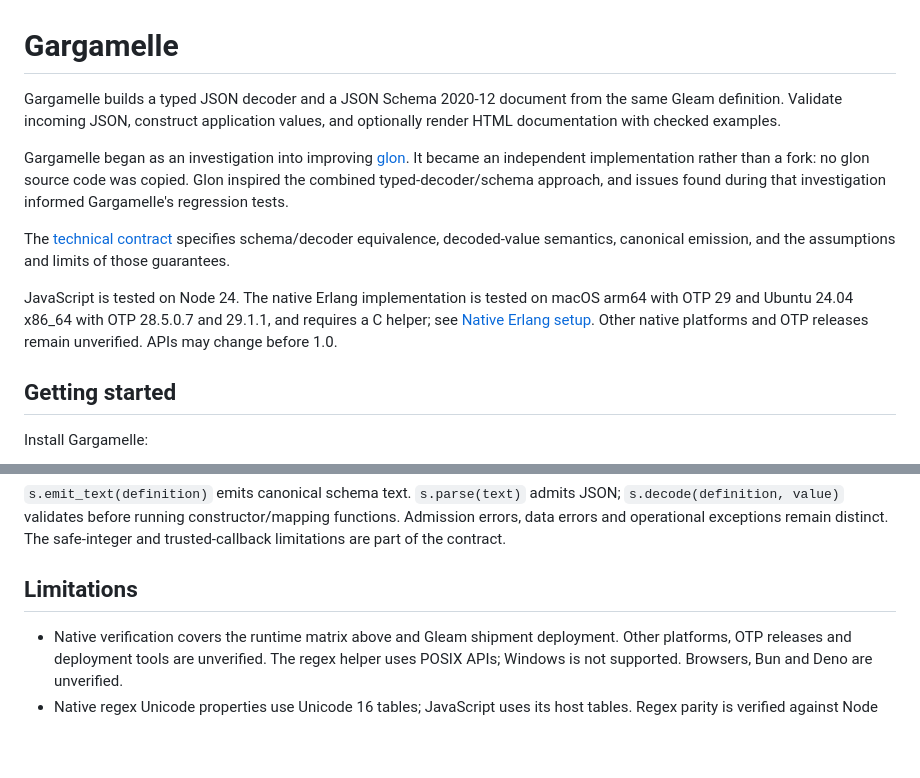
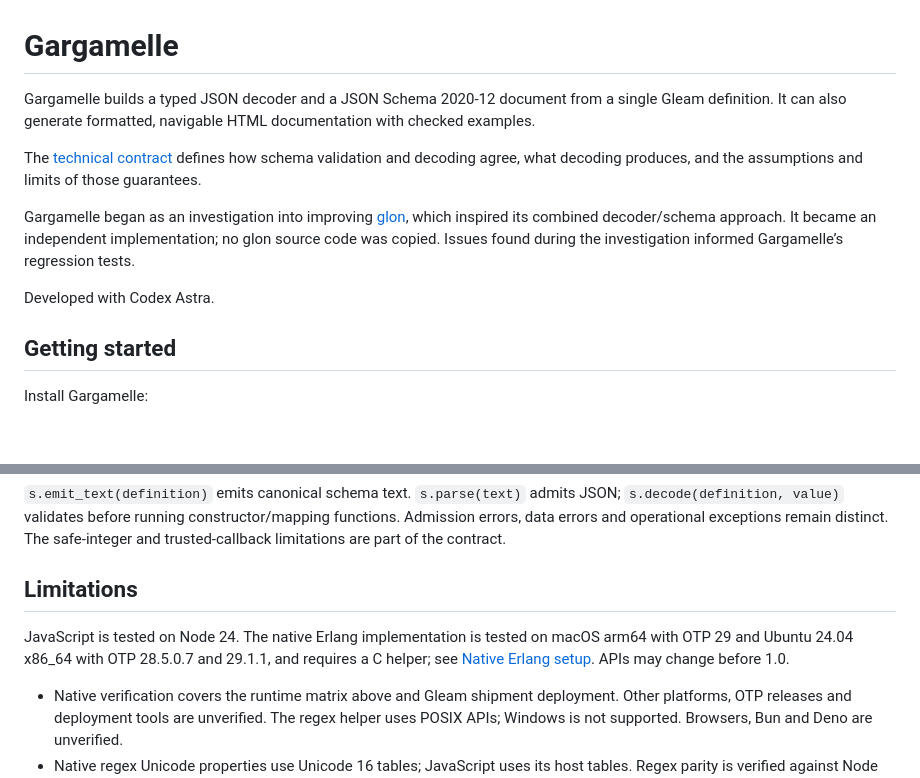
Before and after one commit to vistuleB/gargamelle, a Markdown page: README.md, 2 parts joined by grey strips. Rendered like a GitHub page; blank space fills up the shorter version.

Commit message:
Finalize README introduction and relocate runtime details

```diff
--- a/README.md
+++ b/README.md
@@ -1,22 +1,12 @@
 # Gargamelle
 
-Gargamelle builds a typed JSON decoder and a JSON Schema 2020-12 document from the
-same Gleam definition. Validate incoming JSON, construct application values, and
-optionally render HTML documentation with checked examples.
+Gargamelle builds a typed JSON decoder and a JSON Schema 2020-12 document from a single Gleam definition. It can also generate formatted, navigable HTML documentation with checked examples.
 
-Gargamelle began as an investigation into improving [glon](https://hexdocs.pm/glon/). It became an independent
-implementation rather than a fork: no glon source code was copied. Glon inspired
-the combined typed-decoder/schema approach, and issues found during that
-investigation informed Gargamelle's regression tests.
+The [technical contract](https://hexdocs.pm/gargamelle/0.2.0/contract.html) defines how schema validation and decoding agree, what decoding produces, and the assumptions and limits of those guarantees.
 
-The [technical contract](https://hexdocs.pm/gargamelle/0.2.0/contract.html)
-specifies schema/decoder equivalence, decoded-value semantics, canonical emission,
-and the assumptions and limits of those guarantees.
+Gargamelle began as an investigation into improving [glon](https://hexdocs.pm/glon/), which inspired its combined decoder/schema approach. It became an independent implementation; no glon source code was copied. Issues found during the investigation informed Gargamelle’s regression tests.
 
-JavaScript is tested on Node 24. The native Erlang implementation is tested on
-macOS arm64 with OTP 29 and Ubuntu 24.04 x86_64 with OTP 28.5.0.7 and 29.1.1,
-and requires a C helper; see [Native Erlang setup](https://hexdocs.pm/gargamelle/0.2.0/native-erlang.html).
-Other native platforms and OTP releases remain unverified. APIs may change before 1.0.
+Developed with Codex Astra.
 
 ## Getting started
 
@@ -128,6 +118,11 @@ The safe-integer and trusted-callback limitations are part of the contract.
 
 ## Limitations
 
+JavaScript is tested on Node 24. The native Erlang implementation is tested on
+macOS arm64 with OTP 29 and Ubuntu 24.04 x86_64 with OTP 28.5.0.7 and 29.1.1,
+and requires a C helper; see [Native Erlang setup](https://hexdocs.pm/gargamelle/0.2.0/native-erlang.html).
+APIs may change before 1.0.
+
 - Native verification covers the runtime matrix above and Gleam shipment
   deployment. Other platforms, OTP releases and deployment tools are unverified.
   The regex helper uses POSIX APIs; Windows is not supported. Browsers, Bun and
```
